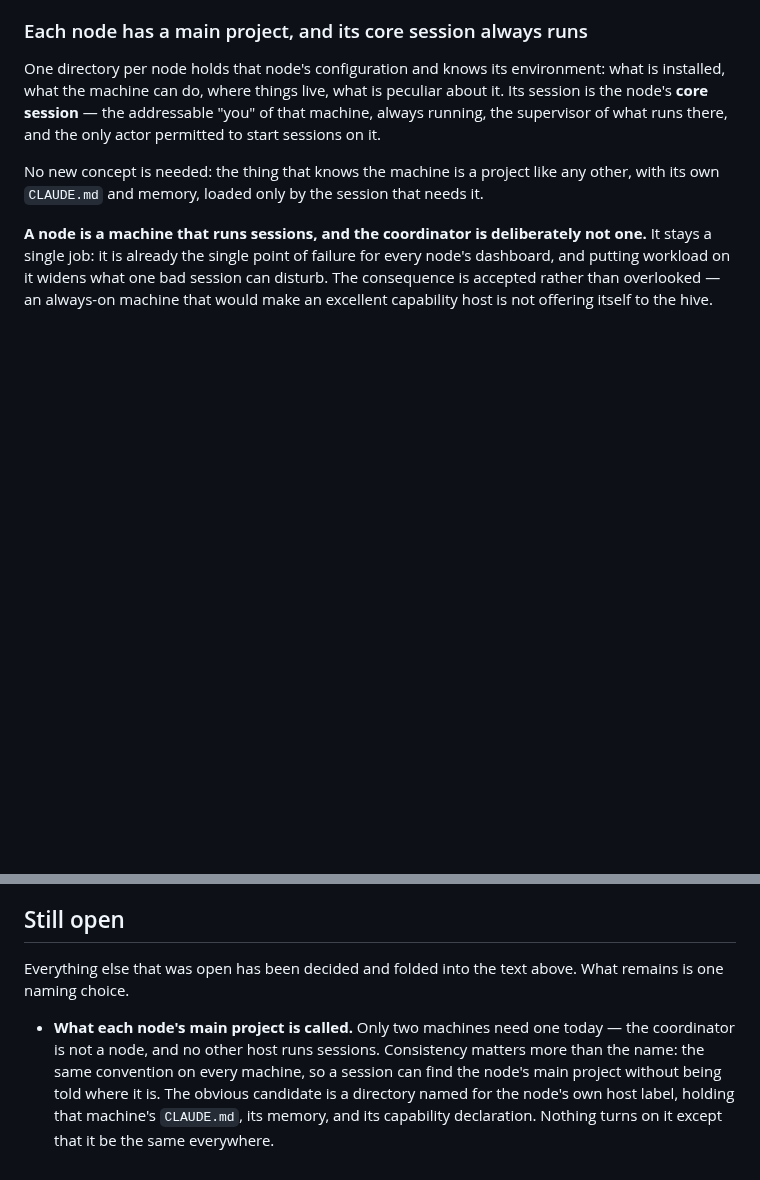
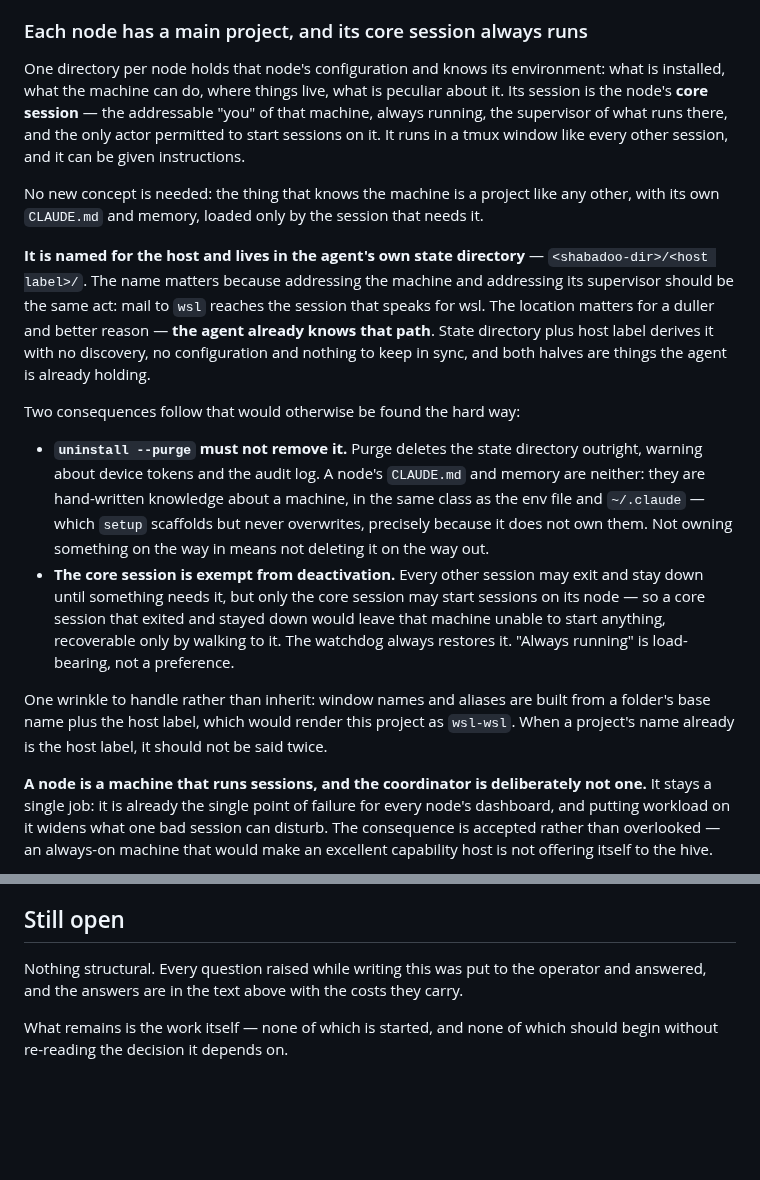
Before and after one commit to alexj212/shabadoo, a Markdown page: docs/direction.md, 2 parts joined by grey strips. Rendered like a GitHub page; blank space fills up the shorter version.

Commit message:
Settle the node's main project: named for the host, kept in the state directory
The name is the host label because addressing a machine and addressing its
supervisor should be the same act — mail to `wsl` reaches the session that
speaks for wsl.

The location is the agent's own state directory, which is a duller and better
argument than the one I had made for putting it under the projects tree: the
agent already knows that path. State directory plus host label derives it with
no discovery, no configuration and nothing to keep in sync, and the agent is
already holding both halves.

Two consequences that would otherwise have been found the hard way, so they are
written down as requirements rather than left to be discovered:

`uninstall --purge` must not remove it. Purge deletes the state directory
outright and warns about device tokens and the audit log. A node's CLAUDE.md and
memory are neither — they are hand-written knowledge about a machine, the same
class as the env file and ~/.claude, which setup scaffolds and never overwrites
precisely because it does not own them. Not owning something on the way in means
not deleting it on the way out.

The core session is exempt from deactivation, and this one is a deadlock rather
than a preference. Every other session may exit and stay down until something
needs it. But only the core session may start sessions on its node, so a core
session that exited and stayed down would leave that machine unable to start
anything — recoverable only by walking to it. "Always running" is load-bearing.

Also noted: window names and aliases are built from a folder's base name plus
the host label, which would render this project as `wsl-wsl`. When a project's
name already is the host label, it should not be said twice.

That was the last open question. The document now records decisions rather than
options, and nothing in it is built.

Co-Authored-By: Claude Opus 5 <noreply@anthropic.com>
Claude-Session: https://claude.ai/code/session_01Qop8NFW4egLkJynnjhgWuy

```diff
--- a/docs/direction.md
+++ b/docs/direction.md
@@ -73,11 +73,40 @@ One directory per node holds that node's configuration and knows its
 environment: what is installed, what the machine can do, where things live, what
 is peculiar about it. Its session is the node's **core session** — the
 addressable "you" of that machine, always running, the supervisor of what runs
-there, and the only actor permitted to start sessions on it.
+there, and the only actor permitted to start sessions on it. It runs in a tmux
+window like every other session, and it can be given instructions.
 
 No new concept is needed: the thing that knows the machine is a project like any
 other, with its own `CLAUDE.md` and memory, loaded only by the session that needs
 it.
+
+**It is named for the host and lives in the agent's own state directory** —
+`<shabadoo-dir>/<host label>/`. The name matters because addressing the machine
+and addressing its supervisor should be the same act: mail to `wsl` reaches the
+session that speaks for wsl. The location matters for a duller and better
+reason — **the agent already knows that path**. State directory plus host label
+derives it with no discovery, no configuration and nothing to keep in sync, and
+both halves are things the agent is already holding.
+
+Two consequences follow that would otherwise be found the hard way:
+
+- **`uninstall --purge` must not remove it.** Purge deletes the state directory
+  outright, warning about device tokens and the audit log. A node's `CLAUDE.md`
+  and memory are neither: they are hand-written knowledge about a machine, in the
+  same class as the env file and `~/.claude` — which `setup` scaffolds but never
+  overwrites, precisely because it does not own them. Not owning something on the
+  way in means not deleting it on the way out.
+- **The core session is exempt from deactivation.** Every other session may exit
+  and stay down until something needs it, but only the core session may start
+  sessions on its node — so a core session that exited and stayed down would
+  leave that machine unable to start anything, recoverable only by walking to it.
+  The watchdog always restores it. "Always running" is load-bearing, not a
+  preference.
+
+One wrinkle to handle rather than inherit: window names and aliases are built
+from a folder's base name plus the host label, which would render this project as
+`wsl-wsl`. When a project's name already is the host label, it should not be said
+twice.
 
 **A node is a machine that runs sessions, and the coordinator is deliberately
 not one.** It stays a single job: it is already the single point of failure for
@@ -357,13 +386,9 @@ capture boundary would make it unrecoverable downstream.
 
 ## Still open
 
-Everything else that was open has been decided and folded into the text above.
-What remains is one naming choice.
+Nothing structural. Every question raised while writing this was put to the
+operator and answered, and the answers are in the text above with the costs they
+carry.
 
-- **What each node's main project is called.** Only two machines need one today —
-  the coordinator is not a node, and no other host runs sessions. Consistency
-  matters more than the name: the same convention on every machine, so a session
-  can find the node's main project without being told where it is. The obvious
-  candidate is a directory named for the node's own host label, holding that
-  machine's `CLAUDE.md`, its memory, and its capability declaration. Nothing
-  turns on it except that it be the same everywhere.
+What remains is the work itself — none of which is started, and none of which
+should begin without re-reading the decision it depends on.
```
